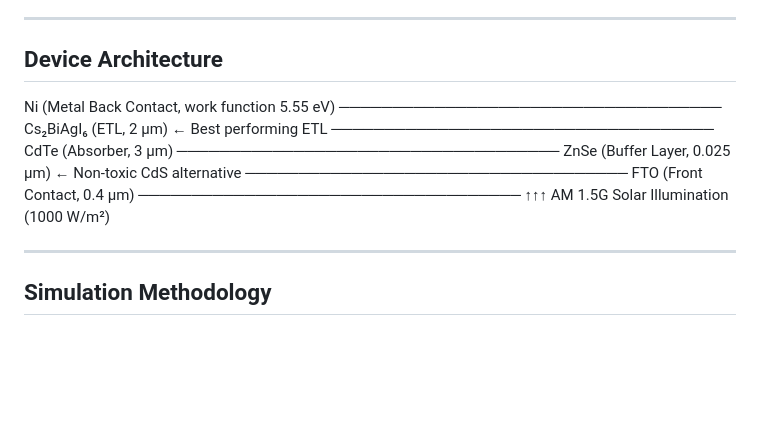
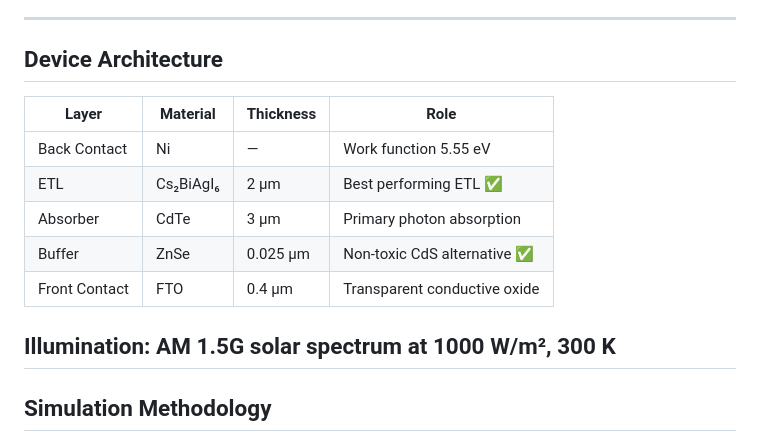
Before and after one commit to Soham-ChemE/Perovskite-Solar-Cell-SCAPS1D-Optimization, a Markdown page: README.md, the part around the change. GitHub-like rendering; blank space fills up the shorter version.

```diff
--- a/README.md
+++ b/README.md
@@ -40,18 +40,16 @@ Silicon-based solar cells dominate the market but are expensive, bulky, and ener
 ---
 
 ## Device Architecture
-Ni (Metal Back Contact, work function 5.55 eV)
-────────────────────────────────────
-Cs₂BiAgI₆ (ETL, 2 µm) ← Best performing ETL
-────────────────────────────────────
-CdTe (Absorber, 3 µm)
-────────────────────────────────────
-ZnSe (Buffer Layer, 0.025 µm) ← Non-toxic CdS alternative
-────────────────────────────────────
-FTO (Front Contact, 0.4 µm)
-────────────────────────────────────
-↑↑↑ AM 1.5G Solar Illumination (1000 W/m²)
 
+| Layer | Material | Thickness | Role |
+|---|---|---|---|
+| Back Contact | Ni | — | Work function 5.55 eV |
+| ETL | Cs₂BiAgI₆ | 2 µm | Best performing ETL ✅ |
+| Absorber | CdTe | 3 µm | Primary photon absorption |
+| Buffer | ZnSe | 0.025 µm | Non-toxic CdS alternative ✅ |
+| Front Contact | FTO | 0.4 µm | Transparent conductive oxide |
+
+**Illumination:** AM 1.5G solar spectrum at 1000 W/m², 300 K
 ---
 
 ## Simulation Methodology
```
